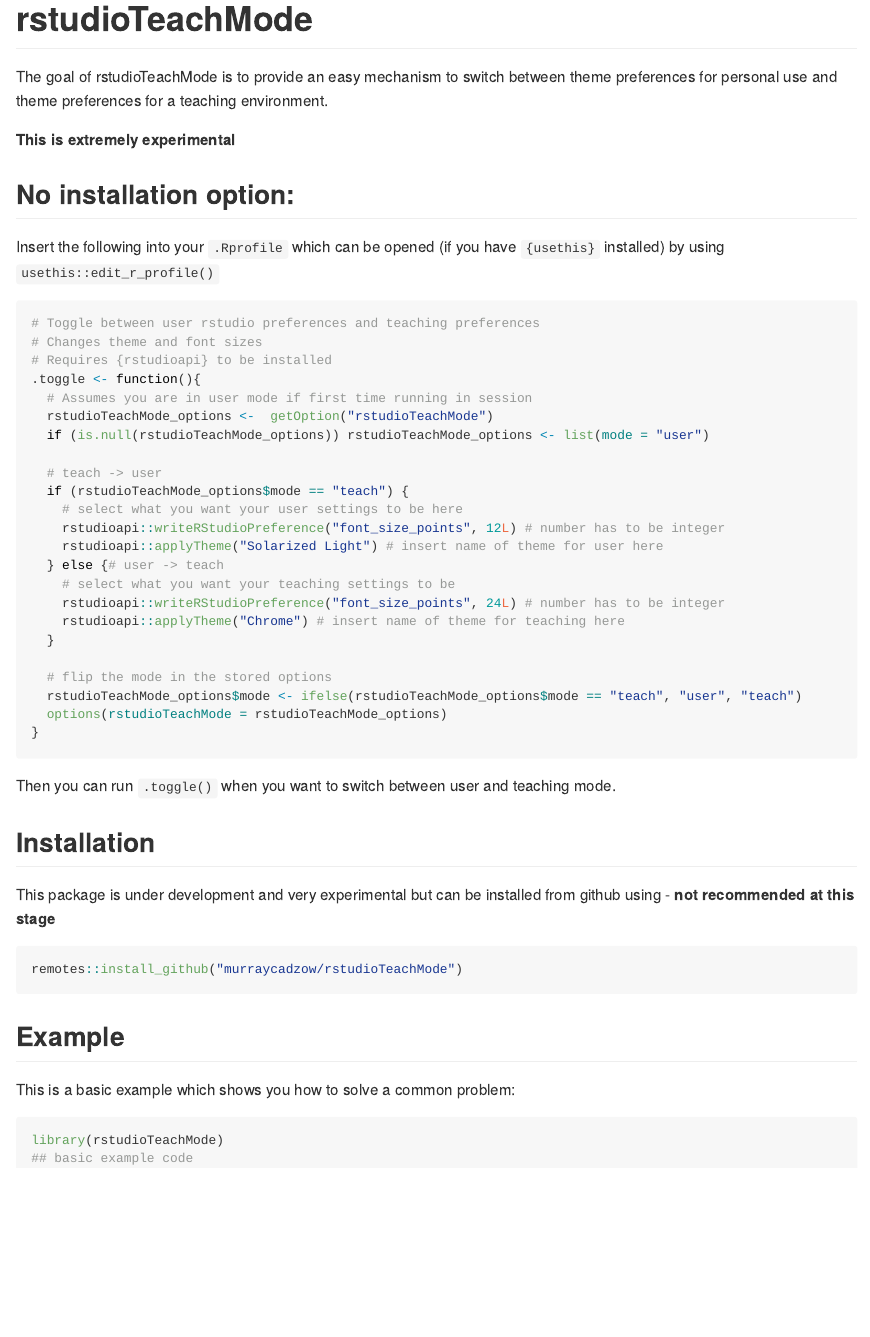
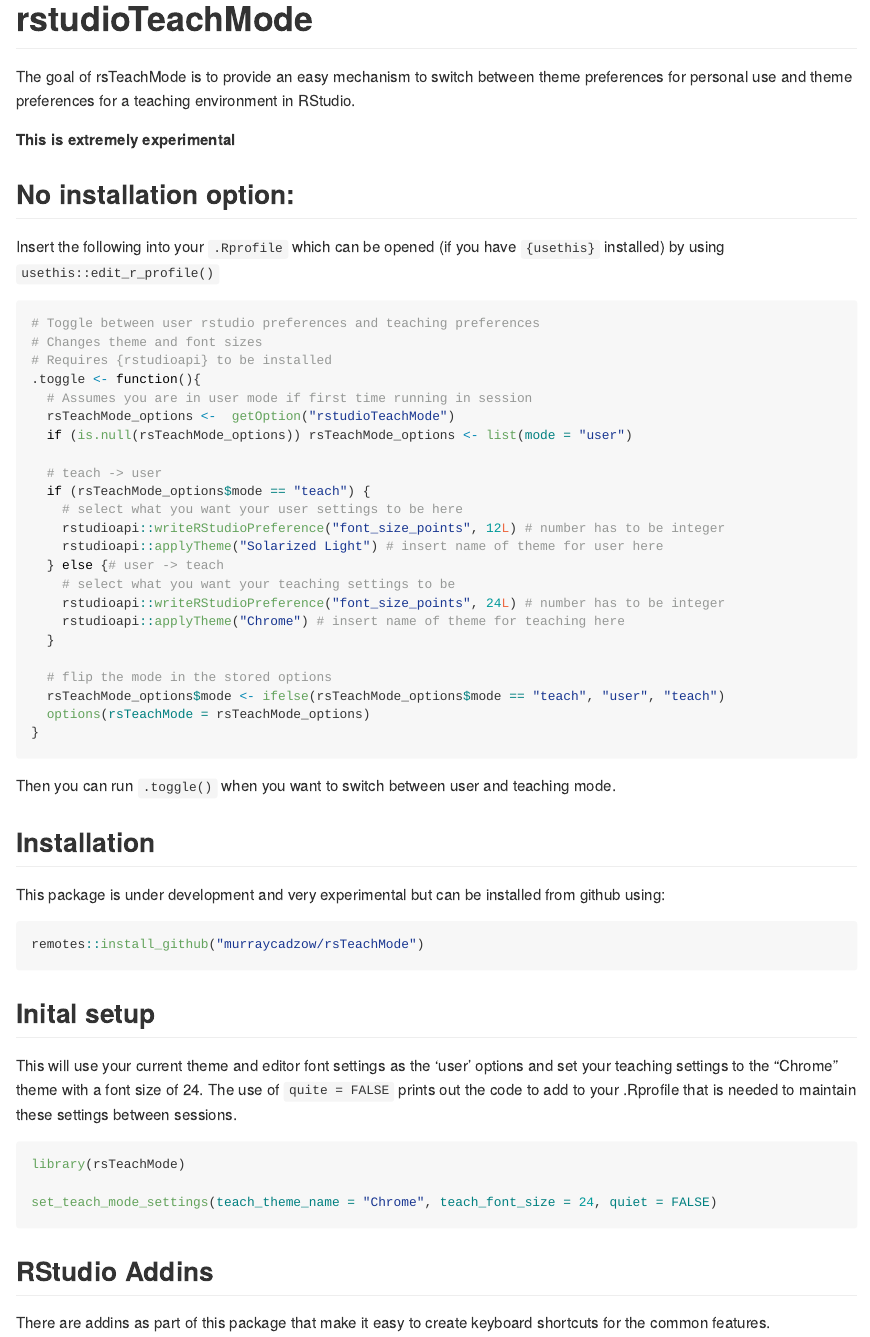
Before and after one commit to murraycadzow/rsTeachMode, an R Markdown document (README.Rmd): the page in a window 1100 px wide, from its top. Rendered offline with R 4.5, knitr and Pandoc, with nearby package versions; badge pictures from the web are left out.

Commit message:
migrate from rstudioTeachMode to rsTeachMode to avoid confusion of it being affiliated with RStudio

````diff
--- a/README.Rmd
+++ b/README.Rmd
@@ -17,11 +17,11 @@
 
 <!-- badges: start -->
 
-[![Lifecycle: experimental](https://img.shields.io/badge/lifecycle-experimental-orange.svg)](https://www.tidyverse.org/lifecycle/#experimental) [![CRAN status](https://www.r-pkg.org/badges/version/rstudioTeachMode)](https://CRAN.R-project.org/package=rstudioTeachMode) <!--[![Codecov test coverage](https://codecov.io/gh/murraycadzow/rstudioTeachMode/branch/master/graph/badge.svg)](https://codecov.io/gh/murraycadzow/rstudioTeachMode?branch=master) --> [![R build status](https://github.com/murraycadzow/rstudioTeachMode/workflows/R-CMD-check/badge.svg)](https://github.com/murraycadzow/rstudioTeachMode/actions)
+[![Lifecycle: experimental](https://img.shields.io/badge/lifecycle-experimental-orange.svg)](https://www.tidyverse.org/lifecycle/#experimental) [![CRAN status](https://www.r-pkg.org/badges/version/rsTeachMode)](https://CRAN.R-project.org/package=rsTeachMode) <!--[![Codecov test coverage](https://codecov.io/gh/murraycadzow/rsTeachMode/branch/master/graph/badge.svg)](https://codecov.io/gh/murraycadzow/rsTeachMode?branch=master) --> [![R build status](https://github.com/murraycadzow/rsTeachMode/workflows/R-CMD-check/badge.svg)](https://github.com/murraycadzow/rsTeachMode/actions)
 
 <!-- badges: end -->
 
-The goal of rstudioTeachMode is to provide an easy mechanism to switch between theme preferences for personal use and theme preferences for a teaching environment.
+The goal of rsTeachMode is to provide an easy mechanism to switch between theme preferences for personal use and theme preferences for a teaching environment in RStudio.
 
 **This is extremely experimental**
 
@@ -35,11 +35,11 @@
 # Requires {rstudioapi} to be installed
 .toggle <- function(){
   # Assumes you are in user mode if first time running in session
-  rstudioTeachMode_options <-  getOption("rstudioTeachMode")
-  if (is.null(rstudioTeachMode_options)) rstudioTeachMode_options <- list(mode = "user")
+  rsTeachMode_options <-  getOption("rstudioTeachMode")
+  if (is.null(rsTeachMode_options)) rsTeachMode_options <- list(mode = "user")
 
   # teach -> user
-  if (rstudioTeachMode_options$mode == "teach") {
+  if (rsTeachMode_options$mode == "teach") {
     # select what you want your user settings to be here
     rstudioapi::writeRStudioPreference("font_size_points", 12L) # number has to be integer
     rstudioapi::applyTheme("Solarized Light") # insert name of theme for user here
@@ -50,8 +50,8 @@
   }
 
   # flip the mode in the stored options
-  rstudioTeachMode_options$mode <- ifelse(rstudioTeachMode_options$mode == "teach", "user", "teach")
-  options(rstudioTeachMode = rstudioTeachMode_options)
+  rsTeachMode_options$mode <- ifelse(rsTeachMode_options$mode == "teach", "user", "teach")
+  options(rsTeachMode = rsTeachMode_options)
 }
 ```
 
@@ -59,17 +59,23 @@
 
 ## Installation
 
-This package is under development and very experimental but can be installed from github using - **not recommended at this stage**
+This package is under development and very experimental but can be installed from github using:
 
 ``` r
-remotes::install_github("murraycadzow/rstudioTeachMode")
+remotes::install_github("murraycadzow/rsTeachMode")
 ```
 
-## Example
 
-This is a basic example which shows you how to solve a common problem:
+## Inital setup
+
+This will use your current theme and editor font settings as the 'user' options and set your teaching settings to the "Chrome" theme with a font size of 24. The use of `quite = FALSE` prints out the code to add to your .Rprofile that is needed to maintain these settings between sessions.
 
 ```{r example, eval = FALSE}
-library(rstudioTeachMode)
-## basic example code
+library(rsTeachMode)
+
+set_teach_mode_settings(teach_theme_name = "Chrome", teach_font_size = 24, quiet = FALSE)
 ```
+
+## RStudio Addins
+
+There are addins as part of this package that make it easy to create keyboard shortcuts for the common features.
````
Also changed, not shown: R/teachmode.R (+19 -19 lines), 4 other files.
